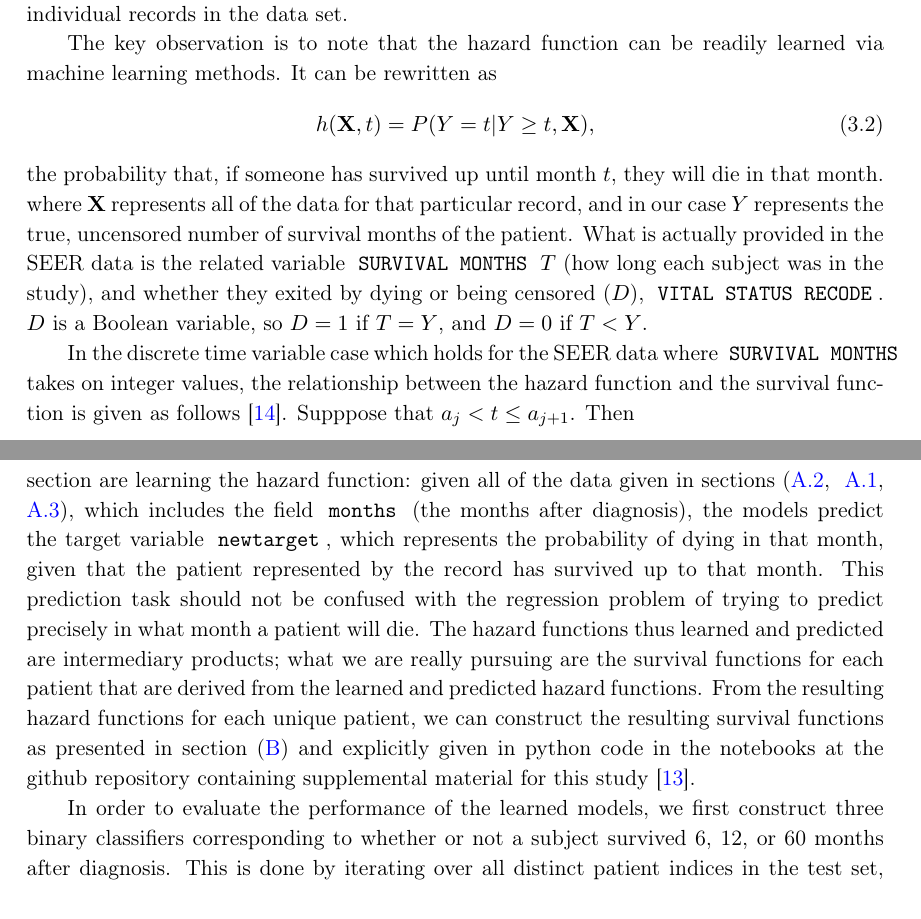
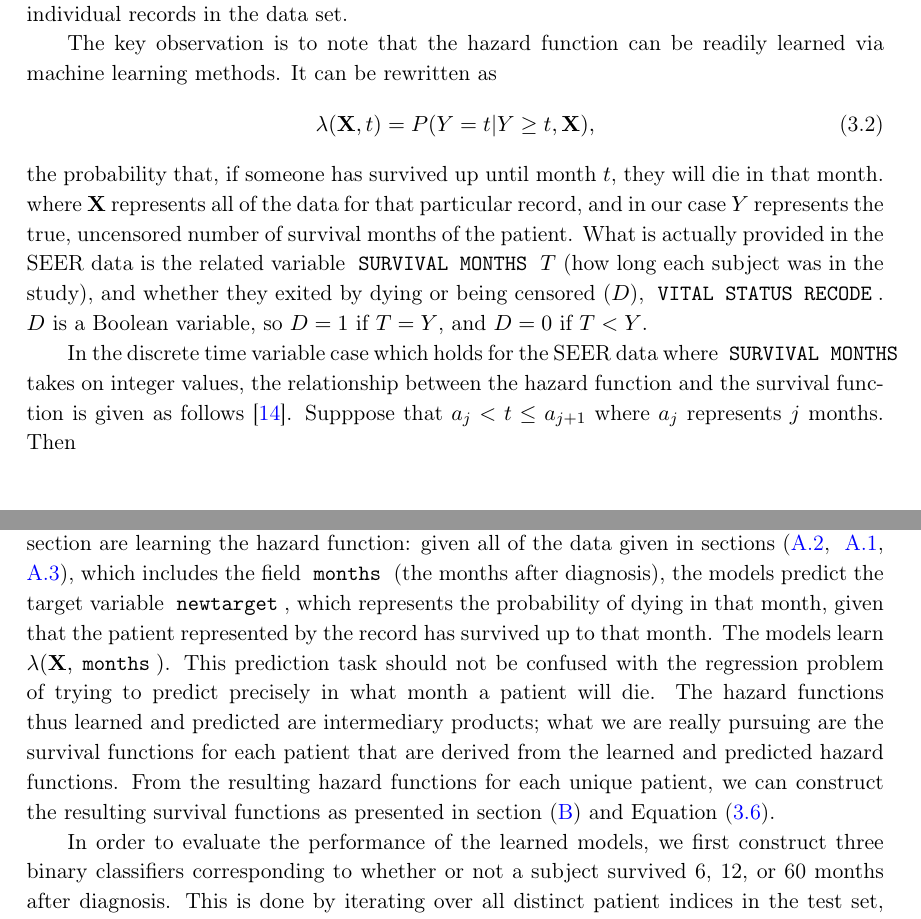
Before and after one commit to doolingdavid/iobspaper, a LaTeX document (machine.tex): two parts of pages 16 and 18 of 41, joined at a grey line, cut so that both start at the same text. Compiled offline with pdfLaTeX.

Commit message:
added material

```diff
--- a/machine.tex
+++ b/machine.tex
@@ -796,7 +796,7 @@ Equation~\ref{eq:kaplanmeier} uses the entire data set to arrive at an estimate
 The key observation is to note that the hazard function can be readily learned via machine learning methods. It can be rewritten as
 \begin{equation}
 \label{eq:hhazard}
-h(\mathbf{X}, t) = P(Y = t|Y \geq t, \mathbf{X}),
+\lambda(\mathbf{X}, t) = P(Y = t|Y \geq t, \mathbf{X}),
 \end{equation}
 the probability that, if someone has survived up until month $t$, they will die in that month.
 where $\mathbf{X}$ represents all of the data for that particular record, and in our case $Y$ represents the true, uncensored number of survival months of the patient.
@@ -805,7 +805,7 @@ $D$ is a Boolean variable, so $D = 1$ if $T = Y$, and $D = 0$ if $T < Y$.
 
 
 In the discrete time variable case which holds for the SEER data where \codewhite{SURVIVAL MONTHS} takes on integer values, the relationship between the hazard function and the survival function is given as follows~\cite{amstat}. Supppose that
-$a_{j} < t \leq a_{j+1}$. Then
+$a_{j} < t \leq a_{j+1}$ where $a_{j}$ represents $j$ months. Then
 
 \begin{eqnarray}
 S(t) &  = & P(T \geq a_{1}, T \geq a_{2}, \cdots , T \geq a_{j+1}) \\
@@ -907,10 +907,11 @@ Traning machine learning algorithms on such large datasets, even after splitting
 \label{sec:predmodels}
 
 With the datasets transformed as described in section~(\ref{subsec:transformation}), we are now able to split them into training and testing sets in the usual manner.
-The classifier models described in this section are learning the hazard function: given all of the data given in sections~(\ref{subsec:lungfeatures}, ~\ref{subsec:colonfeatures}, ~\ref{subsec:breastfeatures}), which includes the field \codewhite{months} (the months after diagnosis), the models predict the target variable \codewhite{newtarget}, which represents the probability of dying in that month, given that the patient represented by the record has survived up to that month. This prediction task should not be confused with the regression problem of trying to predict precisely in what month a patient will die.
+The classifier models described in this section are learning the hazard function: given all of the data given in sections~(\ref{subsec:lungfeatures}, ~\ref{subsec:colonfeatures}, ~\ref{subsec:breastfeatures}), which includes the field \codewhite{months} (the months after diagnosis), the models predict the target variable \codewhite{newtarget}, which represents the probability of dying in that month, given that the patient represented by the record has survived up to that month. The models learn $\lambda(\mathbf{X}, \codewhite{months})$.
+This prediction task should not be confused with the regression problem of trying to predict precisely in what month a patient will die.
 The hazard functions thus learned and predicted are intermediary products; what we are really pursuing are the survival functions for each patient that are derived from the learned and predicted hazard functions.
 From the resulting hazard functions for each unique patient, we can construct the
-resulting survival functions as presented in section~(\ref{subsec:pseudocode}) and explicitly given in python code in the notebooks at the github repository containing supplemental material for this study~\cite{supp}.
+resulting survival functions as presented in section~(\ref{subsec:pseudocode}) and Equation~(\ref{eq:hazardtosurvival}). %and explicitly given in python code in the notebooks at the github repository containing supplemental material for this study~\cite{supp}.
 
 In order to evaluate the performance of the learned models, we first construct three binary classifiers corresponding to whether or not a subject survived 6, 12, or 60 months after diagnosis.
 This is done by iterating over all distinct patient indices in the test set, prediciting the full survival function, and capturing the values corresonding to 6, 12, and 60 months.
```
Also changed, not shown: machine.pdf, machine.tex (4 more changed lines), 3 other files.
